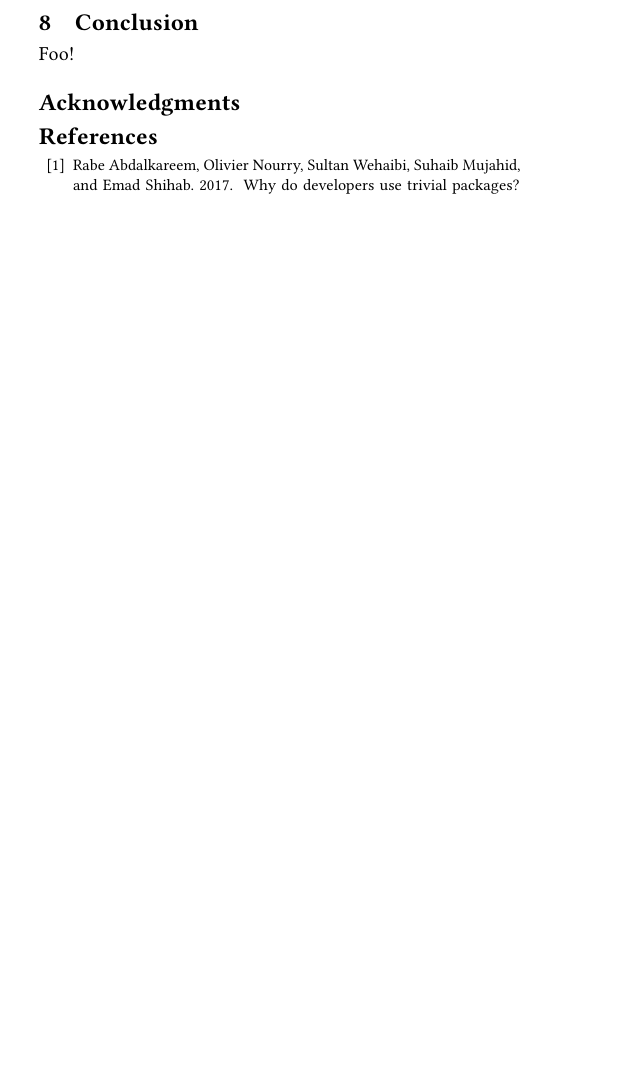
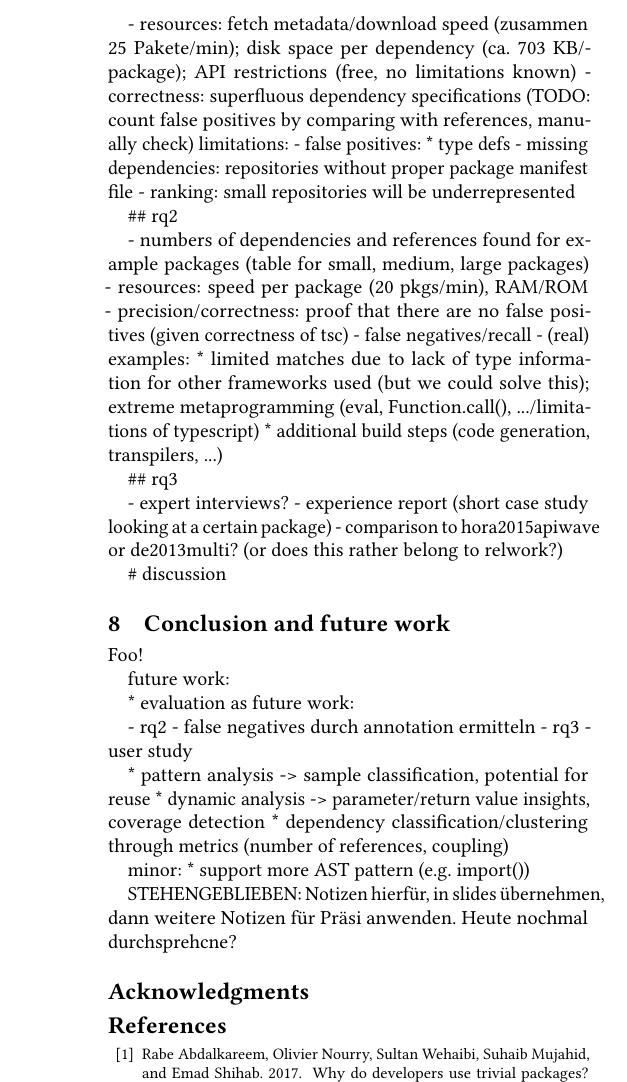
Before and after one commit to LinqLover/downstream-repository-mining, a LaTeX paper (docs/paper/paper.tex, which reads docs/paper/sections/7_evaluation.tex, docs/paper/sections/8_conclusion.tex): part of one column of page 6 of 7 before the commit and part of one column of page 7 of 8 after it, cut at the place of the change, the shorter picture padded with empty space. Compiled offline with pdfLaTeX.

```diff
--- a/docs/paper/sections/7_evaluation.tex
+++ b/docs/paper/sections/7_evaluation.tex
@@ -4,0 +25,24 @@
+- resources: fetch metadata/download speed (zusammen 25 Pakete/min); disk space per dependency (ca. 703 KB/package); API restrictions (free, no limitations known)
+- correctness: superfluous dependency specifications (TODO: count false positives by comparing with references, manually check)
+limitations:
+- false positives:
+	* type defs
+- missing dependencies: repositories without proper package manifest file
+- ranking: small repositories will be underrepresented
+
+\#\# rq2
+
+- numbers of dependencies and references found for example packages (table for small, medium, large packages)
+- resources: speed per package (20 pkgs/min), RAM/ROM
+- precision/correctness: proof that there are no false positives (given correctness of tsc)
+- false negatives/recall - (real) examples:
+	* limited matches due to lack of type information for other frameworks used (but we could solve this); extreme metaprogramming (eval, Function.call(), .../limitations of typescript)
+	* additional build steps (code generation, transpilers, ...)
+
+\#\# rq3
+
+- expert interviews?
+- experience report (short case study looking at a certain package)
+- comparison to hora2015apiwave or de2013multi? (or does this rather belong to relwork?)
+
+\# discussion
--- a/docs/paper/sections/8_conclusion.tex
+++ b/docs/paper/sections/8_conclusion.tex
@@ -1,4 +1,20 @@
-\section{Conclusion}
+\section{Conclusion and future work}
 \label{sec:conclusion}
 
 Foo!
+
+future work:
+
+* evaluation as future work:
+
+	- rq2 - false negatives durch annotation ermitteln
+	- rq3 - user study
+
+* pattern analysis -> sample classification, potential for reuse
+* dynamic analysis -> parameter/return value insights, coverage detection
+* dependency classification/clustering through metrics (number of references, coupling)
+
+minor:
+* support more AST pattern (e.g. import())
+
+STEHENGEBLIEBEN: Notizen hierfür, in slides übernehmen, dann weitere Notizen für Präsi anwenden. Heute nochmal durchsprehcne?
```
Also changed, not shown: .github/workflows/docs.paper.yml (+1 -0 lines), docs/paper/template/packages.tex (+5 -0 lines), docs/paper/sections/7_evaluation.tex (20 more changed lines).
